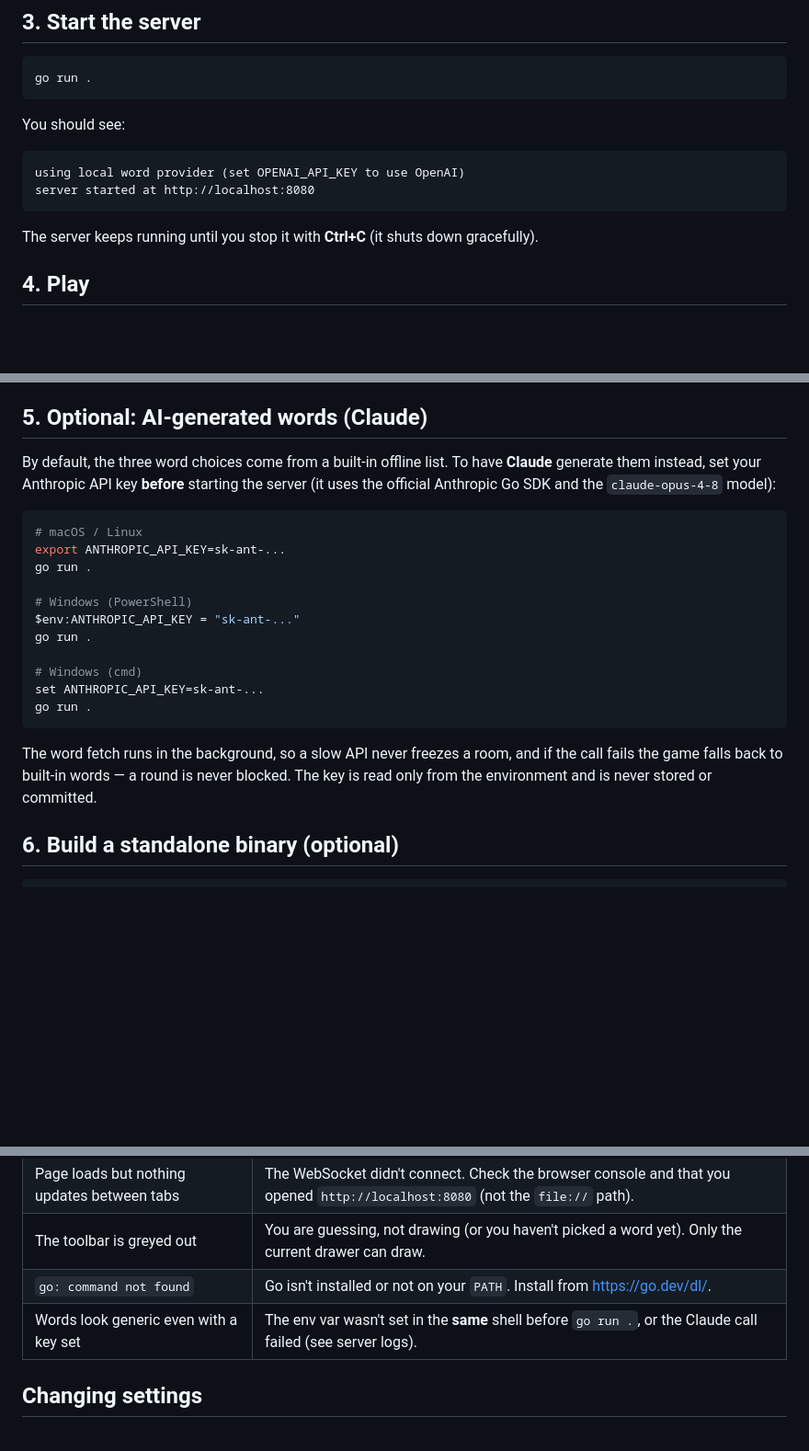
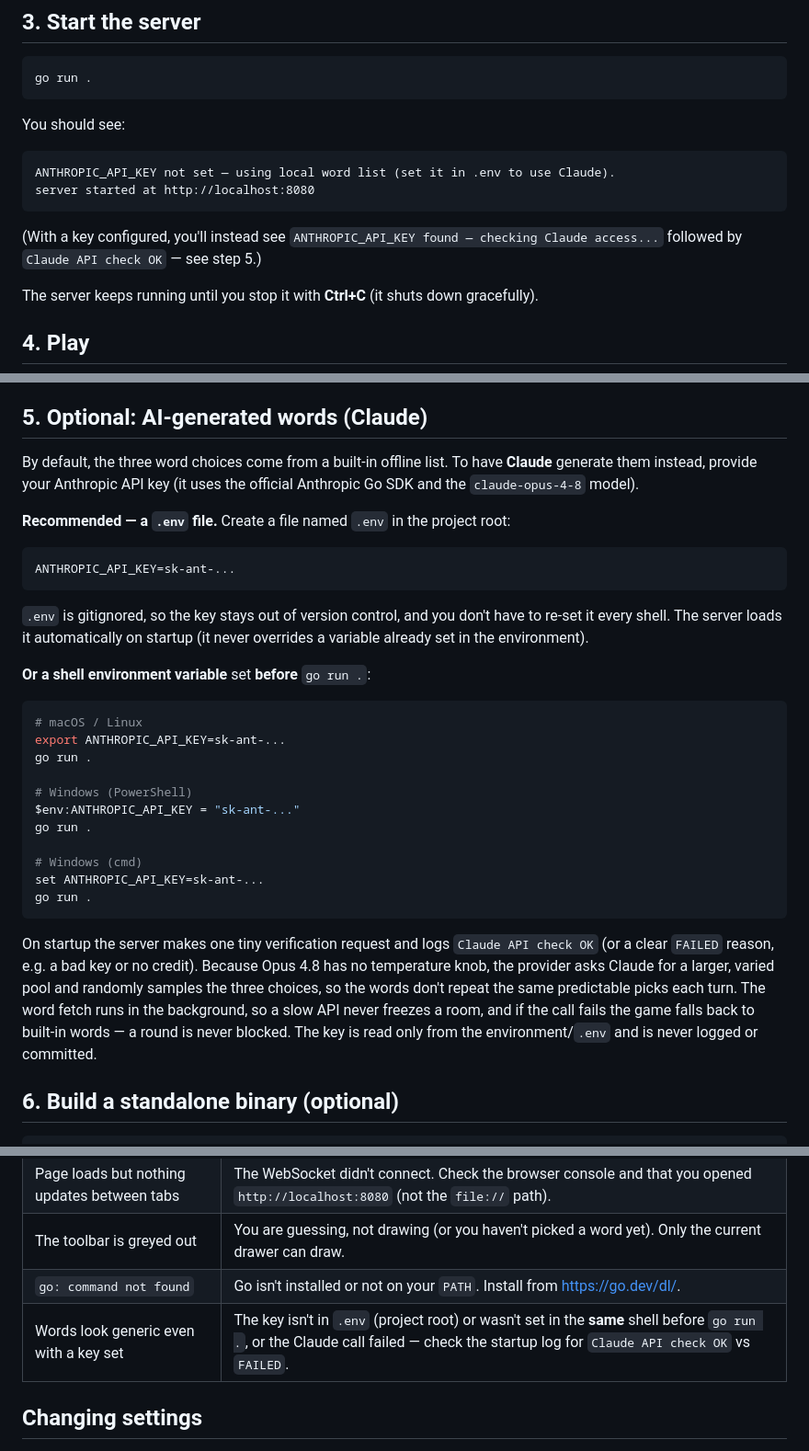
Before and after one commit to RadleyRoy/Go-Scribble, a Markdown page: RUNNING.md, 3 parts joined by grey strips. Shown at 92% size. Drawn GitHub-style; blank space fills up the shorter version.

````diff
--- a/RUNNING.md
+++ b/RUNNING.md
@@ -31,9 +31,12 @@ go run .
 You should see:
 
 ```
-using local word provider (set OPENAI_API_KEY to use OpenAI)
+ANTHROPIC_API_KEY not set — using local word list (set it in .env to use Claude).
 server started at http://localhost:8080
 ```
+
+(With a key configured, you'll instead see `ANTHROPIC_API_KEY found — checking
+Claude access...` followed by `Claude API check OK` — see step 5.)
 
 The server keeps running until you stop it with **Ctrl+C** (it shuts down
 gracefully).
@@ -69,9 +72,20 @@ cleaned up automatically.
 ## 5. Optional: AI-generated words (Claude)
 
 By default, the three word choices come from a built-in offline list. To have
-**Claude** generate them instead, set your Anthropic API key **before** starting
-the server (it uses the official Anthropic Go SDK and the `claude-opus-4-8`
-model):
+**Claude** generate them instead, provide your Anthropic API key (it uses the
+official Anthropic Go SDK and the `claude-opus-4-8` model).
+
+**Recommended — a `.env` file.** Create a file named `.env` in the project root:
+
+```
+ANTHROPIC_API_KEY=sk-ant-...
+```
+
+`.env` is gitignored, so the key stays out of version control, and you don't have
+to re-set it every shell. The server loads it automatically on startup (it never
+overrides a variable already set in the environment).
+
+**Or a shell environment variable** set **before** `go run .`:
 
 ```sh
 # macOS / Linux
@@ -87,10 +101,14 @@ set ANTHROPIC_API_KEY=sk-ant-...
 go run .
 ```
 
-The word fetch runs in the background, so a slow API never freezes a room, and
-if the call fails the game falls back to built-in words — a round is never
-blocked. The key is read only from the environment and is never stored or
-committed.
+On startup the server makes one tiny verification request and logs `Claude API
+check OK` (or a clear `FAILED` reason, e.g. a bad key or no credit). Because Opus
+4.8 has no temperature knob, the provider asks Claude for a larger, varied pool
+and randomly samples the three choices, so the words don't repeat the same
+predictable picks each turn. The word fetch runs in the background, so a slow API
+never freezes a room, and if the call fails the game falls back to built-in
+words — a round is never blocked. The key is read only from the environment/`.env`
+and is never logged or committed.
 
 ## 6. Build a standalone binary (optional)
 
@@ -119,7 +137,7 @@ go test ./...
 | Page loads but nothing updates between tabs | The WebSocket didn't connect. Check the browser console and that you opened `http://localhost:8080` (not the `file://` path). |
 | The toolbar is greyed out | You are guessing, not drawing (or you haven't picked a word yet). Only the current drawer can draw. |
 | `go: command not found` | Go isn't installed or not on your `PATH`. Install from <https://go.dev/dl/>. |
-| Words look generic even with a key set | The env var wasn't set in the **same** shell before `go run .`, or the Claude call failed (see server logs). |
+| Words look generic even with a key set | The key isn't in `.env` (project root) or wasn't set in the **same** shell before `go run .`, or the Claude call failed — check the startup log for `Claude API check OK` vs `FAILED`. |
 
 ## Changing settings
 
````
Also changed, not shown: README.md (+29 -2 lines).
